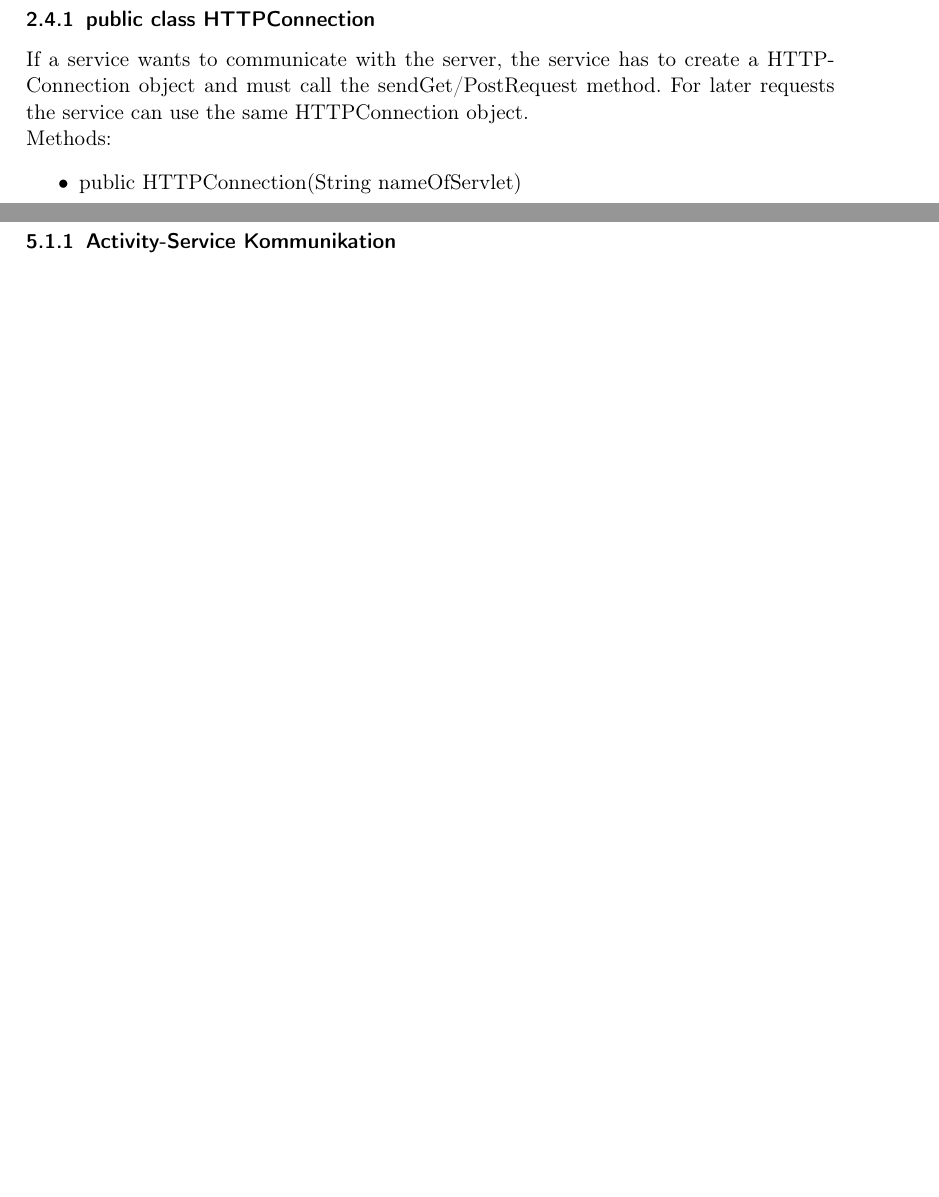
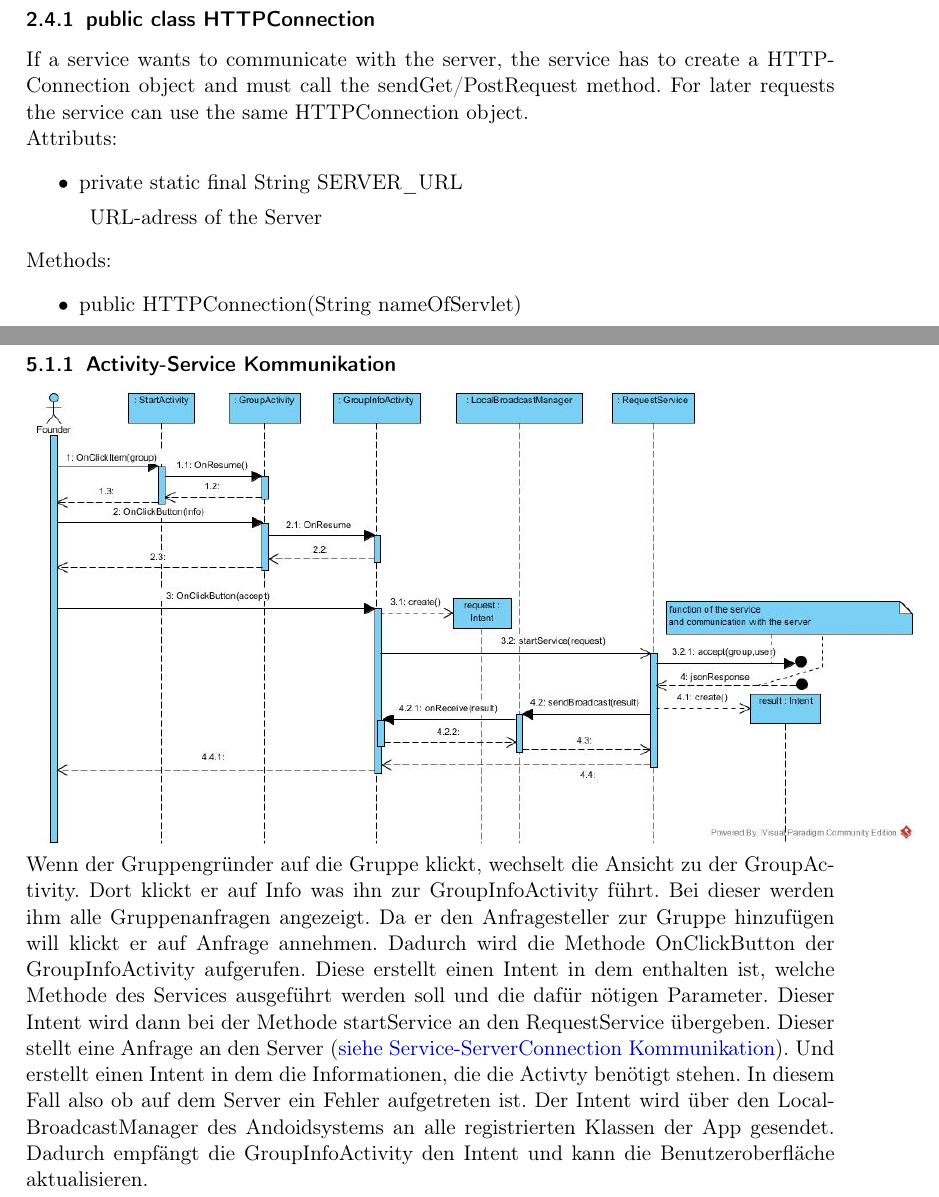
Before and after one commit to njules/goApp, a LaTeX document (Entwurf/Entwurf_goApp.tex, which reads Entwurf/JSON-RPC.tex, Entwurf/Sequenzdiagramme.tex): two parts of pages 16 and 50 of 55 before the commit and two parts of pages 16 and 50 of 57 after it, joined at a grey line, cut so that both start at the same text, the shorter picture padded with empty space. Compiled offline with pdfLaTeX.

Commit message:
change Sequenzdiagramme.tex

```diff
--- a/Entwurf/JSON-RPC.tex
+++ b/Entwurf/JSON-RPC.tex
@@ -41,7 +41,15 @@ Daher gilt, dass man GET-Requests beliebig oft ausführen kann ohne einen Fehler
 	\subsubsection{public class HTTPConnection}
 If a service wants to communicate with the server, the service has to create a HTTPConnection object and must call the sendGet/PostRequest method.
 For later requests the service can use the same HTTPConnection object.
-\newline Methods:
+\newline
+Attributs:
+\begin{itemize}
+\item private static final String SERVER{\_}URL
+		\begin{description}
+		\item URL-adress of the Server
+		\end{description}
+\end{itemize}
+Methods:
 \begin{itemize}
 	\item public HTTPConnection(String nameOfServlet)
 		\begin{description}
--- a/Entwurf/Sequenzdiagramme.tex
+++ b/Entwurf/Sequenzdiagramme.tex
@@ -24,5 +24,8 @@ Die folgenden Diagramme, Activity-Service Kommunikation, Service-ServerConnectio
 \subsubsection{Activity-Service Kommunikation}
 
 \includegraphics[width=1.1\textwidth]{Activity_Service.jpg}
+	Wenn der Gruppengründer auf die Gruppe klickt, wechselt die Ansicht zu der GroupActivity. Dort klickt er auf Info was ihn zur GroupInfoActivity führt. Bei dieser werden ihm alle Gruppenanfragen angezeigt. Da er den Anfragesteller zur Gruppe  hinzufügen will klickt er auf Anfrage annehmen. Dadurch wird die Methode OnClickButton der GroupInfoActivity aufgerufen. Diese erstellt einen Intent in dem enthalten ist, welche Methode des Services ausgeführt werden soll und die dafür nötigen Parameter.
+Dieser Intent wird dann bei der Methode startService an den RequestService übergeben. Dieser stellt eine Anfrage an den Server (\hyperlink{ServiceServerConnection}{siehe Service-ServerConnection Kommunikation}). Und erstellt einen Intent in dem die Informationen, die die Activty benötigt stehen. In diesem Fall also ob auf dem Server ein Fehler aufgetreten ist.
+Der Intent wird über den LocalBroadcastManager des Andoidsystems an alle registrierten Klassen der App gesendet. Dadurch empfängt die GroupInfoActivity den Intent und kann die Benutzeroberfläche aktualisieren.
 
 
```
Also changed, not shown: Entwurf/Sequenzdiagramme.tex (23 more changed lines).
